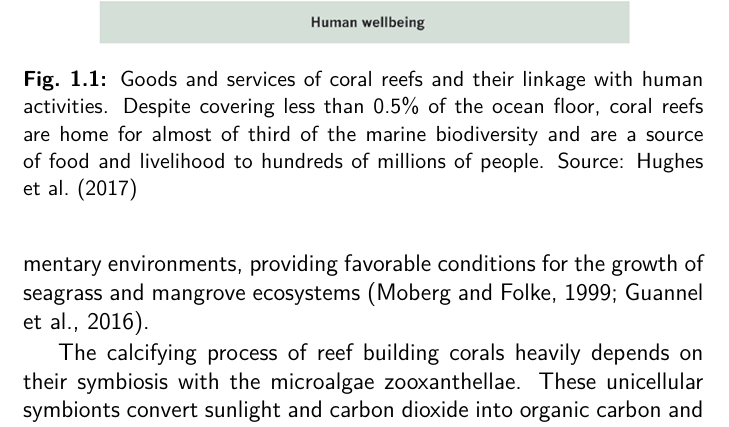
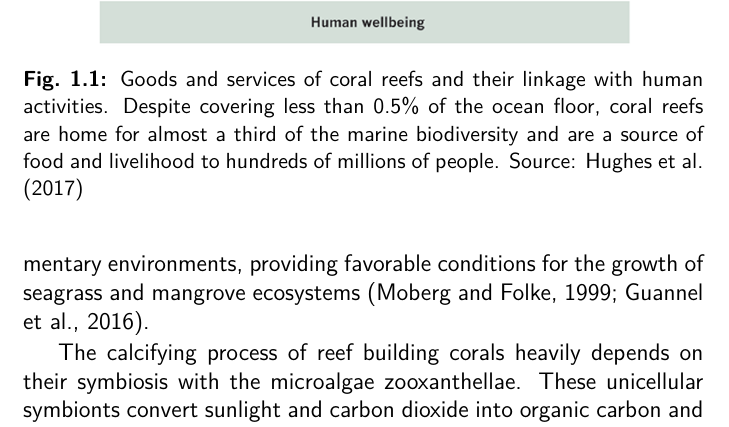
Before and after one commit to tdobbel/thesis, a LaTeX thesis (thesis.tex, which reads chapters/intro/intro.tex): part of page 16 of 181, cut so that both start at the same text. Compiled offline with pdfLaTeX.

Commit message:
version impression

```diff
--- a/chapters/intro/intro.tex
+++ b/chapters/intro/intro.tex
@@ -6,7 +6,7 @@ fish landed value of some regions \citep{teh2013global} and hundreds of millions
 \begin{figure}
     \centering
     \includegraphics[width=.8\textwidth]{chapters/intro/figures/anthropocene.png}
-    \caption{Goods and services of coral reefs and their linkage with human activities. \modif{Despite covering less than 0.5\% of the ocean floor, coral reefs are home for almost of third of the marine biodiversity and are a source of food and livelihood to hundreds of millions of people.} Source: \cite{hughes2017coral}}
+    \caption{Goods and services of coral reefs and their linkage with human activities. \modif{Despite covering less than 0.5\% of the ocean floor, coral reefs are home for almost a third of the marine biodiversity and are a source of food and livelihood to hundreds of millions of people.} Source: \cite{hughes2017coral}}
     \label{intro:corals}
 \end{figure}
 
```
